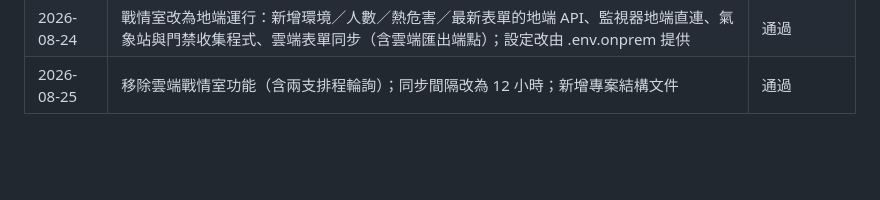
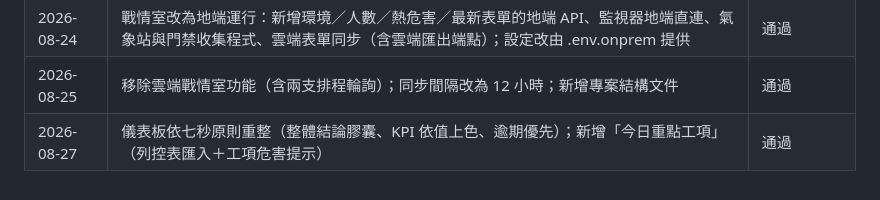
Before and after one commit to weixiang1130/Daily-Site-Safety-Inspection-System-DSSIS-, a Markdown page: docs/DEIDENTIFICATION.md, the part around the change. GitHub-like rendering; blank space fills up the shorter version.

```diff
--- a/docs/DEIDENTIFICATION.md
+++ b/docs/DEIDENTIFICATION.md
@@ -140,3 +140,4 @@ repo 中的預設值一律為中性名稱。
 | 2026-08-21 | 第二輪審查修正：快照鍵加入工地維度、人數改為失敗時不顯示、上傳的 content-type 不再由呼叫端決定、狀態與必填檢查改用共用函式 | 通過 |
 | 2026-08-24 | 戰情室改為地端運行：新增環境／人數／熱危害／最新表單的地端 API、監視器地端直連、氣象站與門禁收集程式、雲端表單同步（含雲端匯出端點）；設定改由 .env.onprem 提供 | 通過 |
 | 2026-08-25 | 移除雲端戰情室功能（含兩支排程輪詢）；同步間隔改為 12 小時；新增專案結構文件 | 通過 |
+| 2026-08-27 | 儀表板依七秒原則重整（整體結論膠囊、KPI 依值上色、逾期優先）；新增「今日重點工項」（列控表匯入＋工項危害提示） | 通過 |
```
Also changed, not shown: docs/地端戰情室.md (+7 -4 lines).
